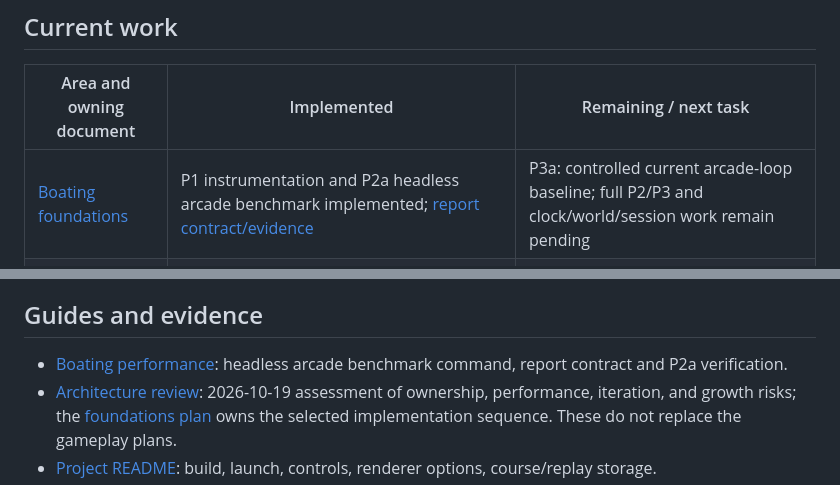
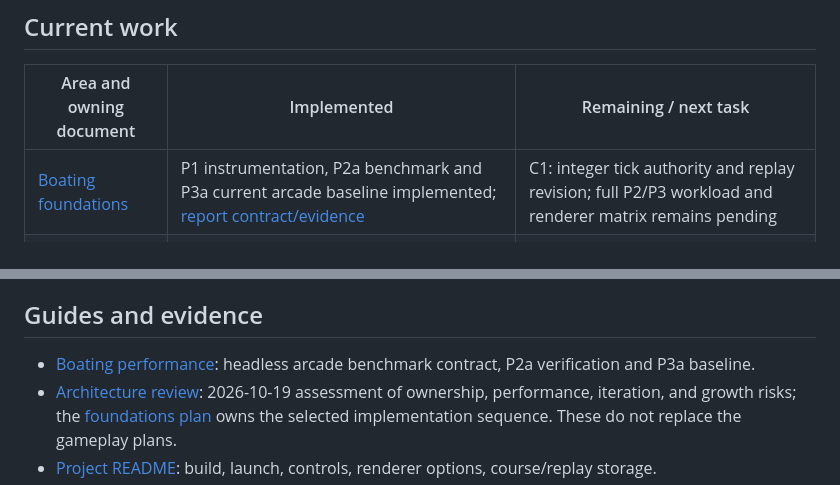
Before and after one commit to bjoto/proteus, a Markdown page: docs/README.md, 2 parts joined by grey strips. GitHub-like rendering.

```diff
--- a/docs/README.md
+++ b/docs/README.md
@@ -9,7 +9,7 @@ Both default to GPU rendering; the CPU reference supports display-free captures.
 
 | Area and owning document | Implemented | Remaining / next task |
 | --- | --- | --- |
-| [Boating foundations](BOATING_FOUNDATIONS_PLAN.md) | P1 instrumentation and P2a headless arcade benchmark implemented; [report contract/evidence](BOATING_PERFORMANCE.md) | P3a: controlled current arcade-loop baseline; full P2/P3 and clock/world/session work remain pending |
+| [Boating foundations](BOATING_FOUNDATIONS_PLAN.md) | P1 instrumentation, P2a benchmark and P3a current arcade baseline implemented; [report contract/evidence](BOATING_PERFORMANCE.md) | C1: integer tick authority and replay revision; full P2/P3 workload and renderer matrix remains pending |
 | [Boating design](BOATING_PLAN.md) | Basin, Eriksberg, and river locations; timed S course, recordings, persistent bests, ghosts, replays, full-window presentation with modal `?` help, quiet engine/water audio with a joyful repeating XM, and a user-accepted wind-driven Swedish ensign | [Boat visual improvement](BOATING_PLAN.md#boat-visual-improvement--saved-2026-10-20) saved for later: cabin/hull shapes and palette; optional closer-camera comparison, score-loop, and archipelago remain proposals |
 | [Boat physics](BOAT_PHYSICS_PLAN.md) | A–D3 plus accepted H1/H2 countersteering and speed view; T1–T5 load-driven banking and quicker recovery; user-accepted H3 firmer planing hull grip; arcade flight/contact rules advance compatibility to revision 5 | [H3 carving pass](BOAT_PHYSICS_PLAN.md#h3--stern-led-carving-feel-2026-10-20): feel accepted on 2026-10-20; exhaustive hands-on/platform checks unverified; optional trim/loading not started |
 | [Wake rewrite](WAKE_REWRITE_PLAN.md) | Arcade default; bounded 128-object pool, smoother pieces; [review implementation](WAKE_ARCADE_IMPLEMENTATION.md): flight/landing/capsize, height-aware contacts, dynamic rival, crossing outcomes and crest readability | User driving/readability feedback; tight-turn overlapping pattern resembles the stuck-wave report, exact reproduction/fix unconfirmed; platform/fleet costs remain open |
@@ -27,7 +27,7 @@ does not authorize advancing every plan. Use the requested track's scope and acc
 
 ## Guides and evidence
 
-- [Boating performance](BOATING_PERFORMANCE.md): headless arcade benchmark command, report contract and P2a verification.
+- [Boating performance](BOATING_PERFORMANCE.md): headless arcade benchmark contract, P2a verification and P3a baseline.
 - [Architecture review](ARCHITECTURE_REVIEW.md): 2026-10-19 assessment of ownership, performance,
   iteration, and growth risks; the [foundations plan](BOATING_FOUNDATIONS_PLAN.md) owns the
   selected implementation sequence. These do not replace the gameplay plans.
```
Also changed, not shown: docs/BOATING_FOUNDATIONS_PLAN.md (+23 -6 lines).
